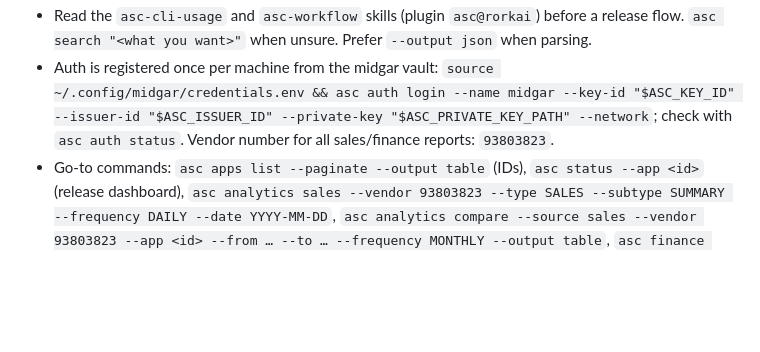
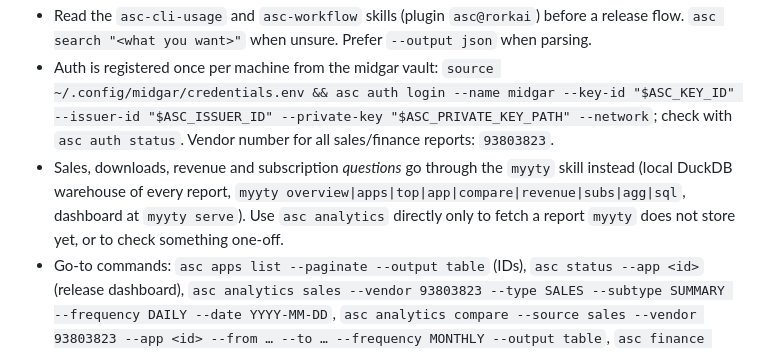
Before and after one commit to guitaripod/claudeconfig, a Markdown page: skills/app-store/SKILL.md, the part around the change. Drawn GitHub-style; blank space fills up the shorter version.

```diff
--- a/skills/app-store/SKILL.md
+++ b/skills/app-store/SKILL.md
@@ -9,6 +9,7 @@ description: App Store Connect and release work for Marcus's (Midgar Oy) iOS/mac
 - Every ASC interaction goes through `asc` (rorkai/App-Store-Connect-CLI, https://asccli.sh, `~/.local/bin/asc`). Never hand-roll ASC REST calls, JWT helpers or one-off submit scripts unless `asc` provably lacks the endpoint: say so, then fall back to `python3 ~/.config/midgar/asc-token.py`.
 - Read the `asc-cli-usage` and `asc-workflow` skills (plugin `asc@rorkai`) before a release flow. `asc search "<what you want>"` when unsure. Prefer `--output json` when parsing.
 - Auth is registered once per machine from the midgar vault: `source ~/.config/midgar/credentials.env && asc auth login --name midgar --key-id "$ASC_KEY_ID" --issuer-id "$ASC_ISSUER_ID" --private-key "$ASC_PRIVATE_KEY_PATH" --network`; check with `asc auth status`. Vendor number for all sales/finance reports: `93803823`.
+- Sales, downloads, revenue and subscription *questions* go through the `myyty` skill instead (local DuckDB warehouse of every report, `myyty overview|apps|top|app|compare|revenue|subs|agg|sql`, dashboard at `myyty serve`). Use `asc analytics` directly only to fetch a report `myyty` does not store yet, or to check something one-off.
 - Go-to commands: `asc apps list --paginate --output table` (IDs), `asc status --app <id>` (release dashboard), `asc analytics sales --vendor 93803823 --type SALES --subtype SUMMARY --frequency DAILY --date YYYY-MM-DD`, `asc analytics compare --source sales --vendor 93803823 --app <id> --from … --to … --frequency MONTHLY --output table`, `asc finance reports --vendor 93803823 --report-type FINANCIAL --region ZZ --date YYYY-MM`, `asc reviews list --app <id>`.
 - Gotchas: `analytics compare --frequency DAILY` over ~30 days hits its request deadline, loop `analytics sales` per day instead. IAP rows carry the product name in `Title` and the app's SKU (e.g. `flaccy-ios`) in `Parent Identifier`: filter on parent/SKU, never on the app title, or purchases come out as zero.
 - Web-session surfaces (`asc web …`): 29 of `asc capabilities`' 49 capabilities are web-only (app create/delete, privacy declarations, tax categories, transaction-tax reports, analytics dashboards, Developer Portal app groups / Sign in with Apple keys / Services IDs, program agreements, review rejection details). They need an Apple web session, separate from the API key: `asc web auth login --apple-id guitaripod@icloud.com --provider-id 120194828`. The ASC **provider** ID is `120194828` (public form `a5ebdab5-0ceb-463c-8151-195b902f117b`); `--public-provider-id P4DQK6SRKR` fails, that is the signing team ID. Log in with the real Apple ID password (app-specific passwords cannot open a web session) plus a 2FA code; the iCloud address works where `guitaripod@gmail.com` 403s at SRP signin. Sessions last ~30 min: re-login, or mirror one with `asc web auth export --output-path <f>` then `asc web auth import --file <f>` on the other machine (secret, delete after).
```
Also changed, not shown: opencode/command/myyty.md (added, +36 -0 lines), skills/myyty/SKILL.md (added, +56 -0 lines).
